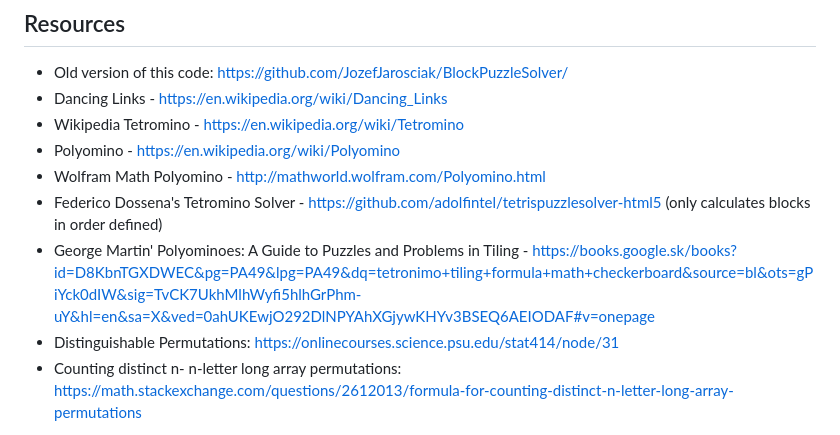
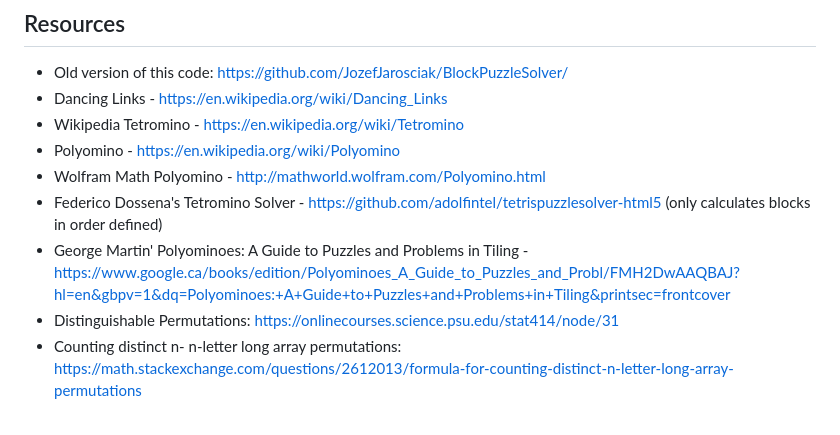
Before and after one commit to JozefJarosciak/TangramPuzzleSolver, a Markdown page: readme.md, the part around the change. Drawn GitHub-style.

```diff
--- a/readme.md
+++ b/readme.md
@@ -71,7 +71,7 @@ See the LICENSE file for details: https://github.com/JozefJarosciak/TangramPuzzl
 * Polyomino - https://en.wikipedia.org/wiki/Polyomino
 * Wolfram Math Polyomino - http://mathworld.wolfram.com/Polyomino.html
 * Federico Dossena's Tetromino Solver - https://github.com/adolfintel/tetrispuzzlesolver-html5 (only calculates blocks in order defined)
-* George Martin' Polyominoes: A Guide to Puzzles and Problems in Tiling - https://books.google.sk/books?id=D8KbnTGXDWEC&pg=PA49&lpg=PA49&dq=tetronimo+tiling+formula+math+checkerboard&source=bl&ots=gPiYck0dIW&sig=TvCK7UkhMlhWyfi5hlhGrPhm-uY&hl=en&sa=X&ved=0ahUKEwjO292DlNPYAhXGjywKHYv3BSEQ6AEIODAF#v=onepage
+* George Martin' Polyominoes: A Guide to Puzzles and Problems in Tiling - https://www.google.ca/books/edition/Polyominoes_A_Guide_to_Puzzles_and_Probl/FMH2DwAAQBAJ?hl=en&gbpv=1&dq=Polyominoes:+A+Guide+to+Puzzles+and+Problems+in+Tiling&printsec=frontcover
 * Distinguishable Permutations: https://onlinecourses.science.psu.edu/stat414/node/31
 * Counting distinct n- n-letter long array permutations: https://math.stackexchange.com/questions/2612013/formula-for-counting-distinct-n-letter-long-array-permutations
 ---
```
